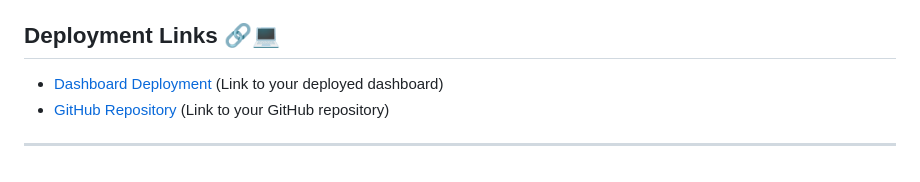
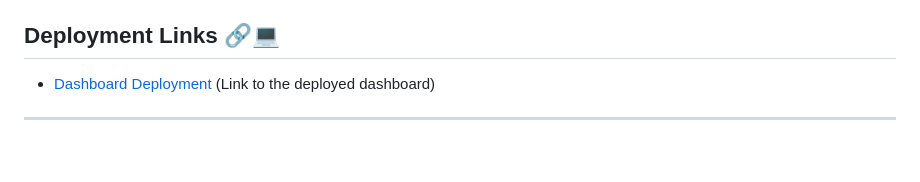
Before and after one commit to jms5039/belly-button-challenge, a Markdown page: README.md, the part around the change. Drawn GitHub-style.

```diff
--- a/README.md
+++ b/README.md
@@ -59,6 +59,5 @@ The Belly Button Biodiversity dashboard is an interactive exploration tool 🛠
 - Employ `console.log` at various stages of your JavaScript code to examine the data structure and debug your application.
 
 ## Deployment Links 🔗💻
-- [Dashboard Deployment](#) (Link to your deployed dashboard)
-- [GitHub Repository](#) (Link to your GitHub repository)
+- [Dashboard Deployment](#) (Link to the deployed dashboard)
 ---
```
